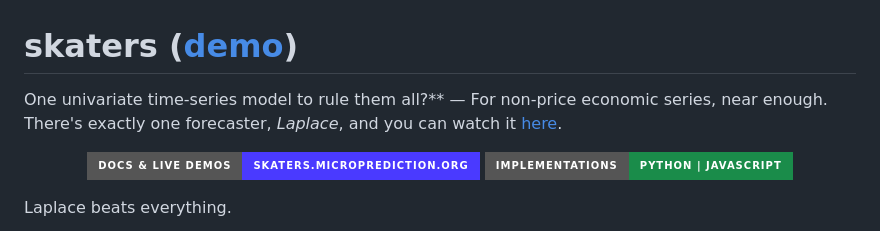
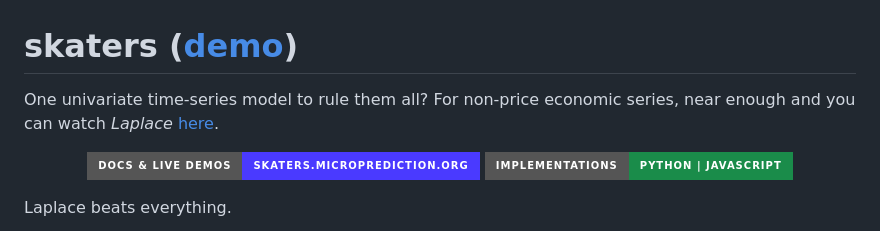
Before and after one commit to microprediction/skaters, a Markdown page: README.md, the part around the change. Drawn GitHub-style; badges without logos.

```diff
--- a/README.md
+++ b/README.md
@@ -1,6 +1,6 @@
 # skaters ([demo](https://skaters.microprediction.org/demos/playground.html))
 
-One univariate time-series model to rule them all?** — For non-price economic series, near enough. There's exactly one forecaster, *Laplace*, and you can watch it [here](https://skaters.microprediction.org/demos/playground.html).
+One univariate time-series model to rule them all? For non-price economic series, near enough and you can watch *Laplace* [here](https://skaters.microprediction.org/demos/playground.html).
 
 
 
```
